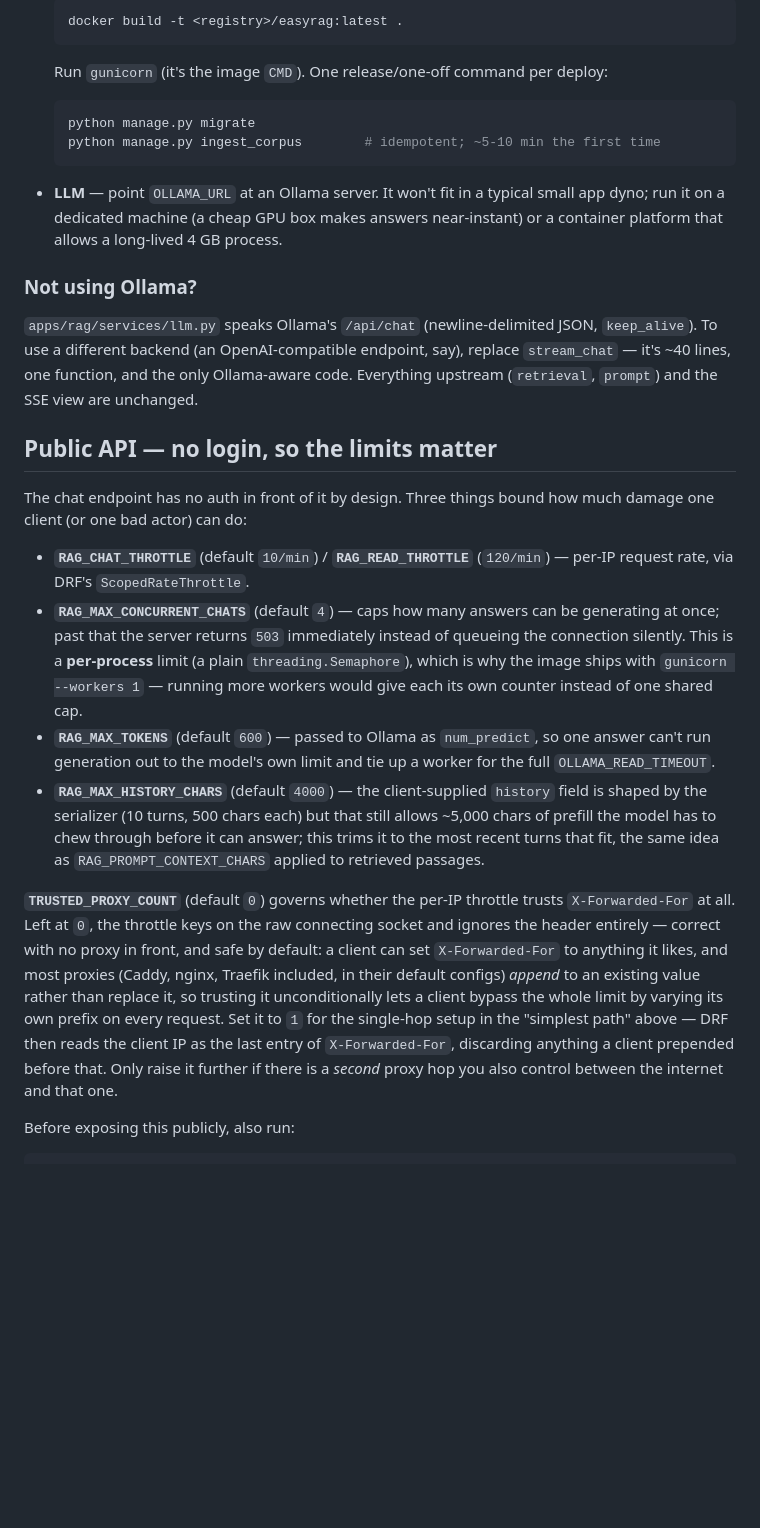
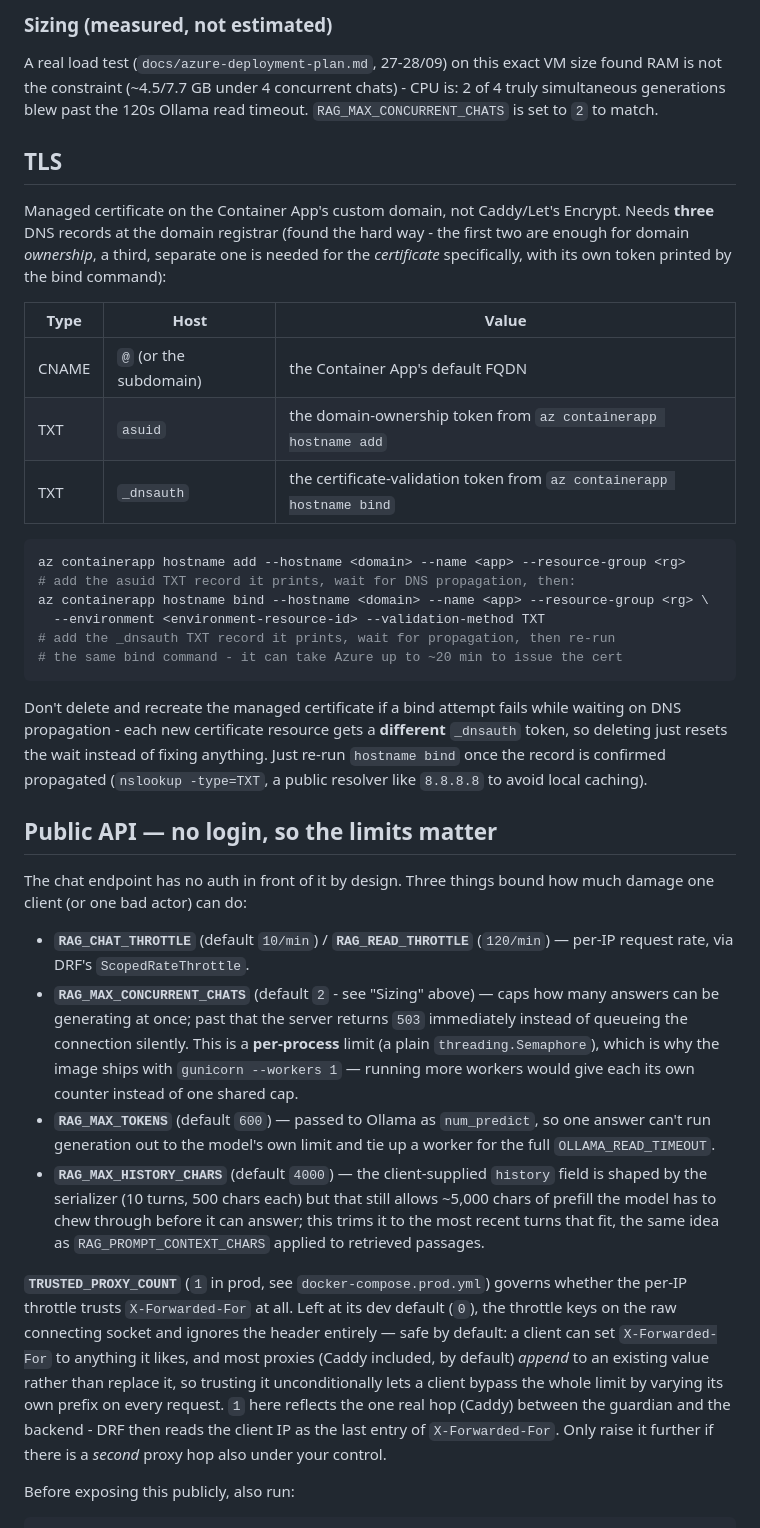
Before and after one commit to CharlesOo0/EasyRag, a Markdown page: docs/DEPLOYMENT.md, the part around one of its changes. Rendered like a GitHub page; blank space fills up the shorter version.

````diff
--- a/docs/DEPLOYMENT.md
+++ b/docs/DEPLOYMENT.md
@@ -61,25 +80,40 @@ for a low-traffic showcase, not for load.
 
-  ```bash
-  docker build -t <registry>/easyrag:latest .
-  ```
+### Sizing (measured, not estimated)
 
-  Run `gunicorn` (it's the image `CMD`). One release/one-off command per deploy:
+A real load test (`docs/azure-deployment-plan.md`, 27-28/09) on this exact
+VM size found RAM is not the constraint (~4.5/7.7 GB under 4 concurrent
+chats) - CPU is: 2 of 4 truly simultaneous generations blew past the 120s
+Ollama read timeout. `RAG_MAX_CONCURRENT_CHATS` is set to `2` to match.
 
-  ```bash
-  python manage.py migrate
-  python manage.py ingest_corpus        # idempotent; ~5-10 min the first time
-  ```
+## TLS
 
-- **LLM** — point `OLLAMA_URL` at an Ollama server. It won't fit in a typical
-  small app dyno; run it on a dedicated machine (a cheap GPU box makes answers
-  near-instant) or a container platform that allows a long-lived 4 GB process.
+Managed certificate on the Container App's custom domain, not Caddy/Let's
+Encrypt. Needs **three** DNS records at the domain registrar (found the
+hard way - the first two are enough for domain *ownership*, a third,
+separate one is needed for the *certificate* specifically, with its own
+token printed by the bind command):
 
-### Not using Ollama?
+| Type | Host | Value |
+|---|---|---|
+| CNAME | `@` (or the subdomain) | the Container App's default FQDN |
+| TXT | `asuid` | the domain-ownership token from `az containerapp hostname add` |
+| TXT | `_dnsauth` | the certificate-validation token from `az containerapp hostname bind` |
 
-`apps/rag/services/llm.py` speaks Ollama's `/api/chat` (newline-delimited JSON,
-`keep_alive`). To use a different backend (an OpenAI-compatible endpoint, say),
-replace `stream_chat` — it's ~40 lines, one function, and the only Ollama-aware
-code. Everything upstream (`retrieval`, `prompt`) and the SSE view are unchanged.
+```bash
+az containerapp hostname add --hostname <domain> --name <app> --resource-group <rg>
+# add the asuid TXT record it prints, wait for DNS propagation, then:
+az containerapp hostname bind --hostname <domain> --name <app> --resource-group <rg> \
+  --environment <environment-resource-id> --validation-method TXT
+# add the _dnsauth TXT record it prints, wait for propagation, then re-run
+# the same bind command - it can take Azure up to ~20 min to issue the cert
+```
+
+Don't delete and recreate the managed certificate if a bind attempt fails
+while waiting on DNS propagation - each new certificate resource gets a
+**different** `_dnsauth` token, so deleting just resets the wait instead of
+fixing anything. Just re-run `hostname bind` once the record is confirmed
+propagated (`nslookup -type=TXT`, a public resolver like `8.8.8.8` to avoid
+local caching).
 
 ## Public API — no login, so the limits matter
 
@@ -88,12 +122,12 @@ much damage one client (or one bad actor) can do:
 
 - **`RAG_CHAT_THROTTLE`** (default `10/min`) / **`RAG_READ_THROTTLE`**
   (`120/min`) — per-IP request rate, via DRF's `ScopedRateThrottle`.
-- **`RAG_MAX_CONCURRENT_CHATS`** (default `4`) — caps how many answers can be
-  generating at once; past that the server returns `503` immediately instead
-  of queueing the connection silently. This is a **per-process** limit (a
-  plain `threading.Semaphore`), which is why the image ships with
-  `gunicorn --workers 1` — running more workers would give each its own
-  counter instead of one shared cap.
+- **`RAG_MAX_CONCURRENT_CHATS`** (default `2` - see "Sizing" above) — caps
+  how many answers can be generating at once; past that the server returns
+  `503` immediately instead of queueing the connection silently. This is a
+  **per-process** limit (a plain `threading.Semaphore`), which is why the
+  image ships with `gunicorn --workers 1` — running more workers would give
+  each its own counter instead of one shared cap.
 - **`RAG_MAX_TOKENS`** (default `600`) — passed to Ollama as `num_predict`, so
   one answer can't run generation out to the model's own limit and tie up a
   worker for the full `OLLAMA_READ_TIMEOUT`.
@@ -103,18 +137,17 @@ much damage one client (or one bad actor) can do:
   answer; this trims it to the most recent turns that fit, the same idea as
   `RAG_PROMPT_CONTEXT_CHARS` applied to retrieved passages.
 
-**`TRUSTED_PROXY_COUNT`** (default `0`) governs whether the per-IP throttle
-trusts `X-Forwarded-For` at all. Left at `0`, the throttle keys on the raw
-connecting socket and ignores the header entirely — correct with no proxy in
-front, and safe by default: a client can set `X-Forwarded-For` to anything it
-likes, and most proxies (Caddy, nginx, Traefik included, in their default
-configs) *append* to an existing value rather than replace it, so trusting it
-unconditionally lets a client bypass the whole limit by varying its own
-prefix on every request. Set it to `1` for the single-hop setup in the
-"simplest path" above — DRF then reads the client IP as the last entry of
-`X-Forwarded-For`, discarding anything a client prepended before that. Only
-raise it further if there is a *second* proxy hop you also control between
-the internet and that one.
+**`TRUSTED_PROXY_COUNT`** (`1` in prod, see `docker-compose.prod.yml`)
+governs whether the per-IP throttle trusts `X-Forwarded-For` at all. Left
+at its dev default (`0`), the throttle keys on the raw connecting socket
+and ignores the header entirely — safe by default: a client can set
+`X-Forwarded-For` to anything it likes, and most proxies (Caddy included,
+by default) *append* to an existing value rather than replace it, so
+trusting it unconditionally lets a client bypass the whole limit by
+varying its own prefix on every request. `1` here reflects the one real
+hop (Caddy) between the guardian and the backend - DRF then reads the
+client IP as the last entry of `X-Forwarded-For`. Only raise it further if
+there is a *second* proxy hop also under your control.
 
 Before exposing this publicly, also run:
 
````
Also changed, not shown: other parts of docs/DEPLOYMENT.md (+95 -58 lines), docs/azure-deployment-plan.md (+32 -10 lines).
